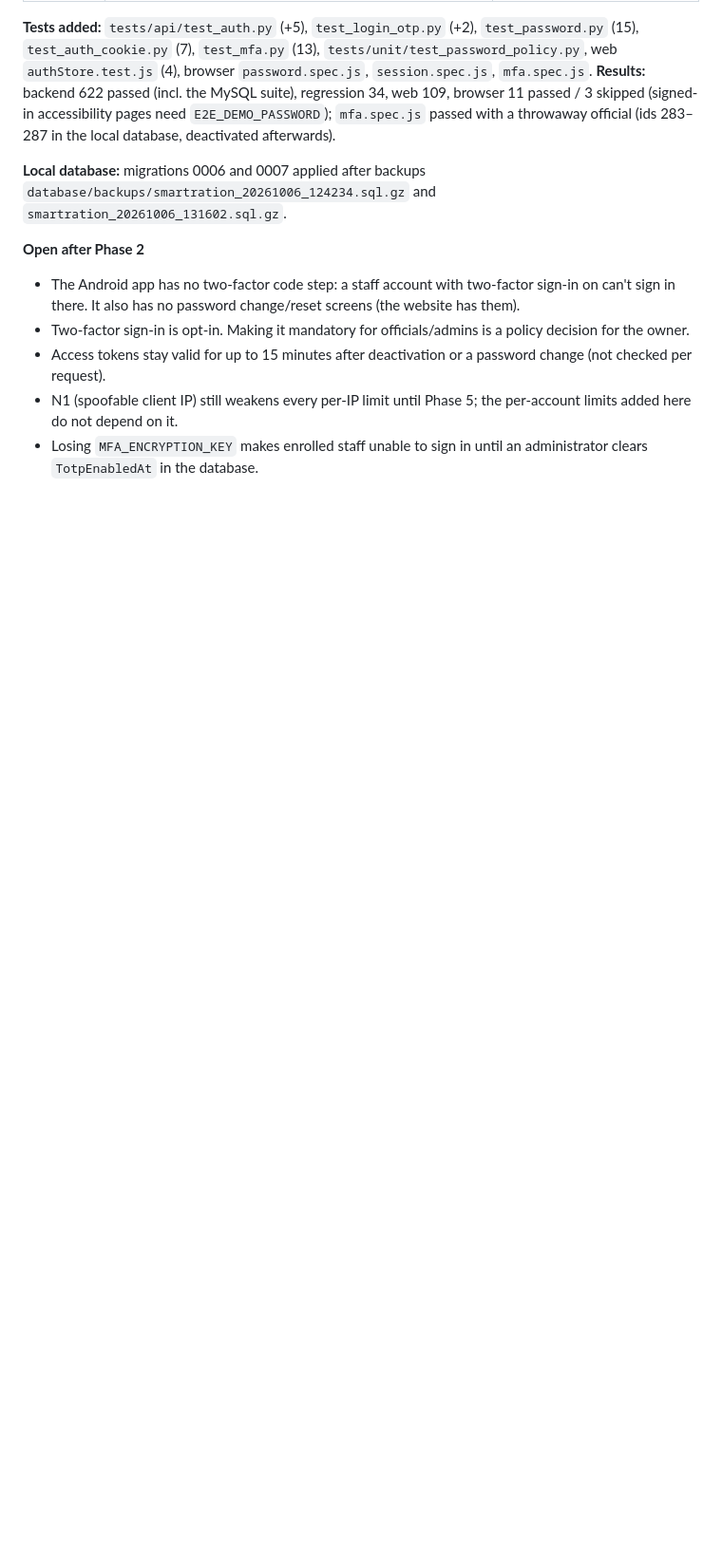
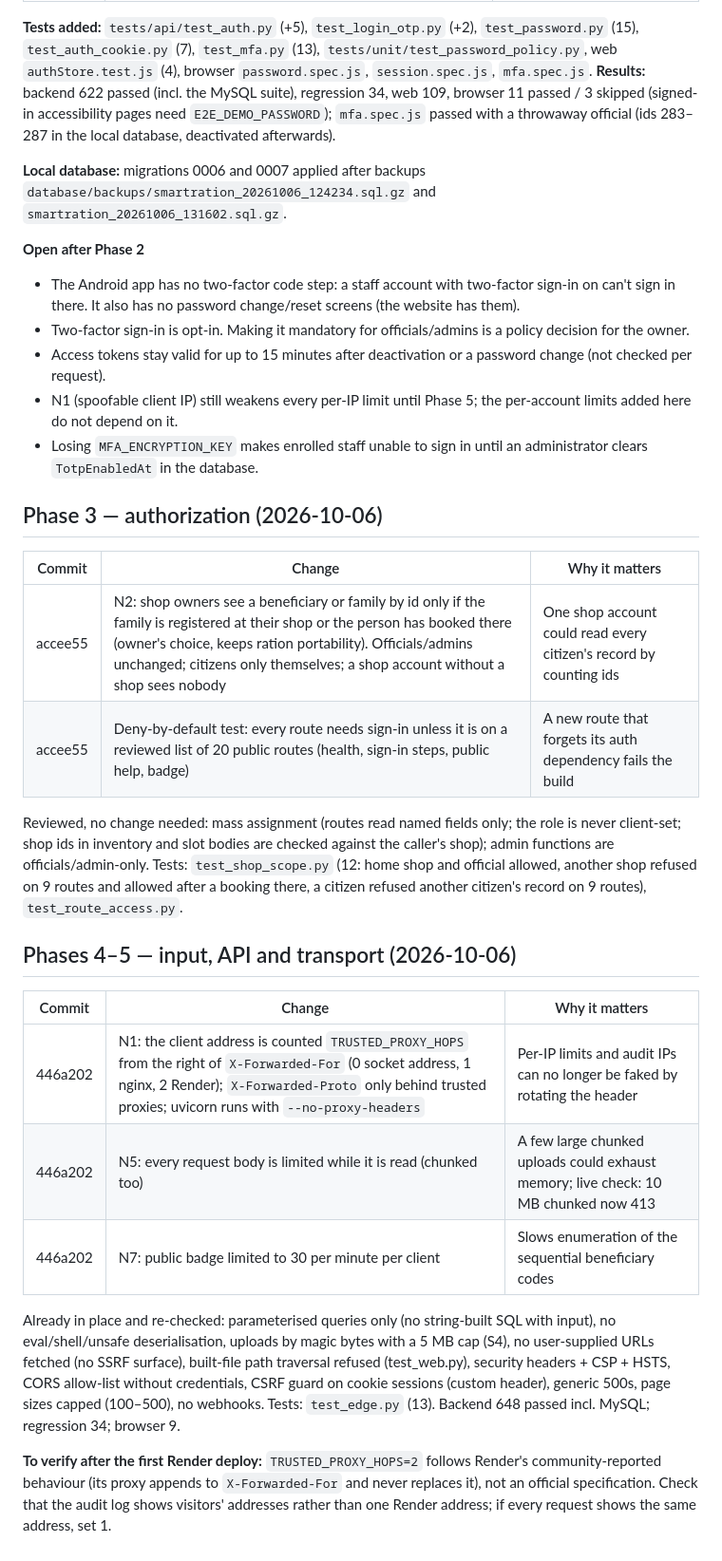
Before and after one commit to DIPESHCHOUHAN91466/smart-ration-appp, a Markdown page: SECURITY_REPORT.md, the part around one of its changes. Shown at 95% size. Drawn GitHub-style; blank space fills up the shorter version.

Commit message:
docs: SECURITY_REPORT.md Phases 3-5 log; N1, N2, N5 fixed, N7 mitigated
Co-Authored-By: Claude Opus 5.5 <noreply@anthropic.com>

```diff
--- a/SECURITY_REPORT.md
+++ b/SECURITY_REPORT.md
@@ -156,3 +156,33 @@ and `smartration_20261006_131602.sql.gz`.
 - Access tokens stay valid for up to 15 minutes after deactivation or a password change (not checked per request).
 - N1 (spoofable client IP) still weakens every per-IP limit until Phase 5; the per-account limits added here do not depend on it.
 - Losing `MFA_ENCRYPTION_KEY` makes enrolled staff unable to sign in until an administrator clears `TotpEnabledAt` in the database.
+
+## Phase 3 — authorization (2026-10-06)
+
+| Commit | Change | Why it matters |
+|---|---|---|
+| accee55 | N2: shop owners see a beneficiary or family by id only if the family is registered at their shop or the person has booked there (owner's choice, keeps ration portability). Officials/admins unchanged; citizens only themselves; a shop account without a shop sees nobody | One shop account could read every citizen's record by counting ids |
+| accee55 | Deny-by-default test: every route needs sign-in unless it is on a reviewed list of 20 public routes (health, sign-in steps, public help, badge) | A new route that forgets its auth dependency fails the build |
+
+Reviewed, no change needed: mass assignment (routes read named fields only; the role is never client-set; shop ids
+in inventory and slot bodies are checked against the caller's shop); admin functions are officials/admin-only.
+Tests: `test_shop_scope.py` (12: home shop and official allowed, another shop refused on 9 routes and allowed after a
+booking there, a citizen refused another citizen's record on 9 routes), `test_route_access.py`.
+
+## Phases 4–5 — input, API and transport (2026-10-06)
+
+| Commit | Change | Why it matters |
+|---|---|---|
+| 446a202 | N1: the client address is counted `TRUSTED_PROXY_HOPS` from the right of `X-Forwarded-For` (0 socket address, 1 nginx, 2 Render); `X-Forwarded-Proto` only behind trusted proxies; uvicorn runs with `--no-proxy-headers` | Per-IP limits and audit IPs can no longer be faked by rotating the header |
+| 446a202 | N5: every request body is limited while it is read (chunked too) | A few large chunked uploads could exhaust memory; live check: 10 MB chunked now 413 |
+| 446a202 | N7: public badge limited to 30 per minute per client | Slows enumeration of the sequential beneficiary codes |
+
+Already in place and re-checked: parameterised queries only (no string-built SQL with input), no eval/shell/unsafe
+deserialisation, uploads by magic bytes with a 5 MB cap (S4), no user-supplied URLs fetched (no SSRF surface), built-file
+path traversal refused (test_web.py), security headers + CSP + HSTS, CORS allow-list without credentials, CSRF guard on
+cookie sessions (custom header), generic 500s, page sizes capped (100–500), no webhooks.
+Tests: `test_edge.py` (13). Backend 648 passed incl. MySQL; regression 34; browser 9.
+
+**To verify after the first Render deploy:** `TRUSTED_PROXY_HOPS=2` follows Render's community-reported behaviour (its
+proxy appends to `X-Forwarded-For` and never replaces it), not an official specification. Check that the audit log shows
+visitors' addresses rather than one Render address; if every request shows the same address, set 1.
```
Also changed, not shown: other parts of SECURITY_REPORT.md (+4 -4 lines).
